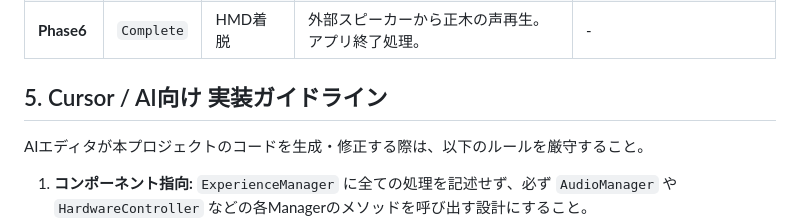
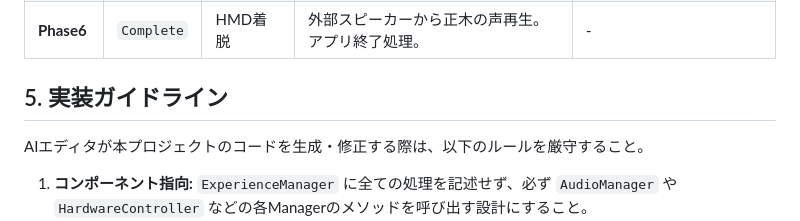
Before and after one commit to 6u0/Brain, a Markdown page: README.md, the part around the change. Rendered like a GitHub page.

```diff
--- a/README.md
+++ b/README.md
@@ -58,7 +58,7 @@
 | **Phase5** | `Ending` | Phase4終了 | カプセルへの溶解演出（VFX）。HMD着脱待機。 | HMD着脱検知（OVRPluginの近接センサー） |
 | **Phase6** | `Complete`| HMD着脱 | 外部スピーカーから正木の声再生。アプリ終了処理。 | - |
 
-## 5. Cursor / AI向け 実装ガイドライン
+## 5. 実装ガイドライン
 
 AIエディタが本プロジェクトのコードを生成・修正する際は、以下のルールを厳守すること。
 
```
